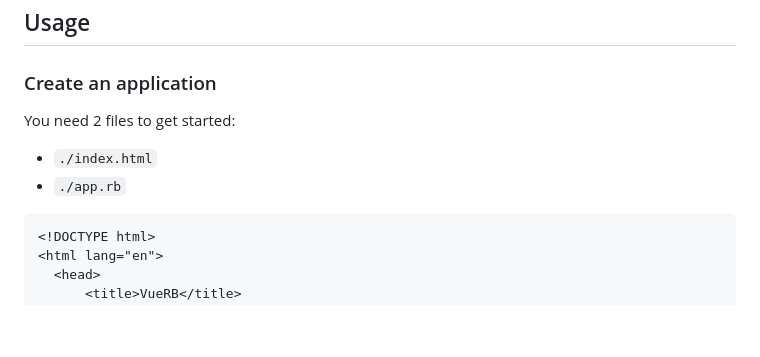
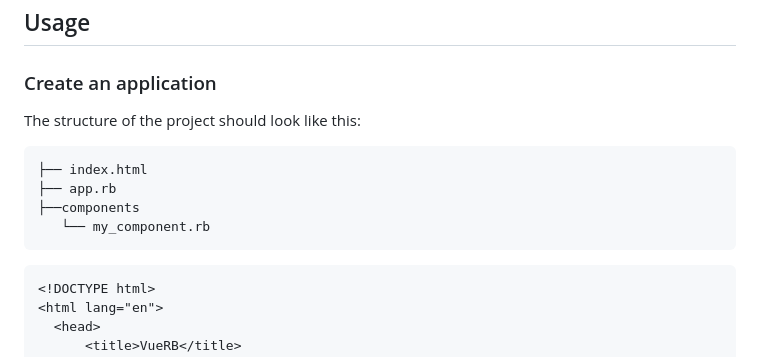
Before and after one commit to Bhacaz/vuerb, a Markdown page: README.md, the part around the change. Rendered like a GitHub page; blank space fills up the shorter version.

````diff
--- a/README.md
+++ b/README.md
@@ -40,10 +40,14 @@ More [examples](https://github.com/Bhacaz/vuerb/blob/gh-pages/README.md).
 
 ### Create an application
 
-You need 2 files to get started:
+The structure of the project should look like this:
 
-* `./index.html`
-* `./app.rb`
+```
+├── index.html
+├── app.rb
+├──components
+   └── my_component.rb
+```
 
 ```html
 <!DOCTYPE html>
````
